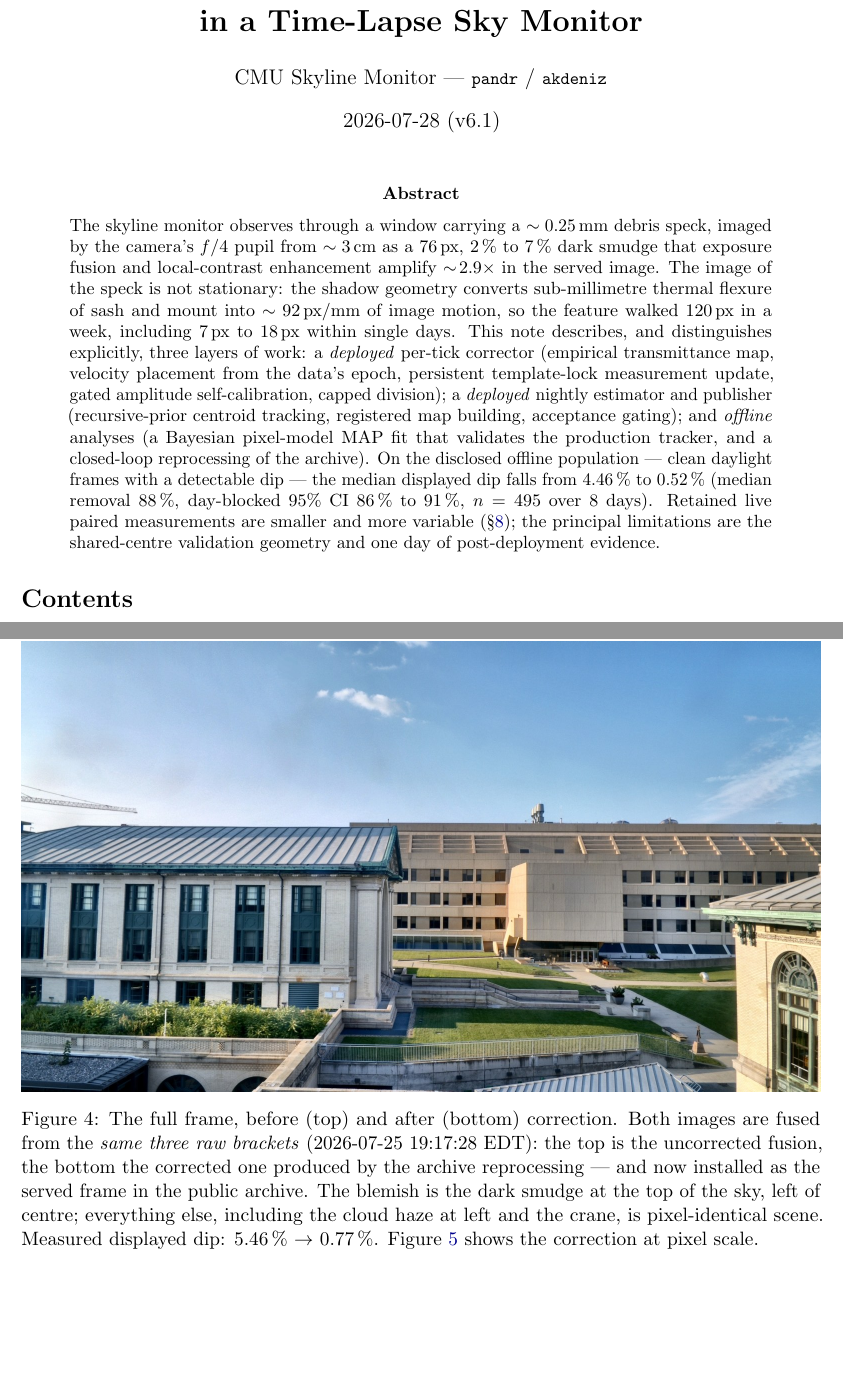
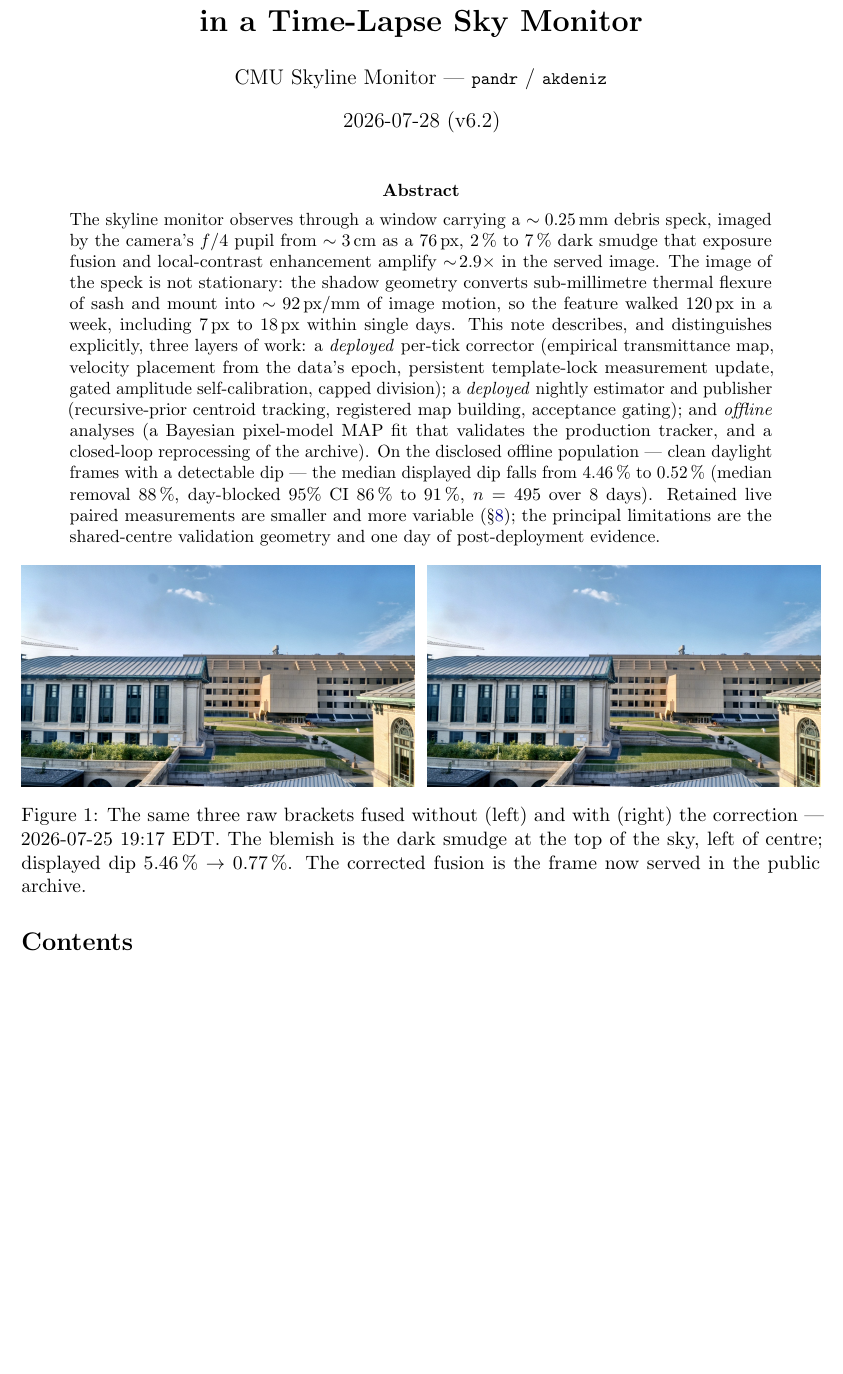
Before and after one commit to simon-dedeo/cmu-skyline-monitor, a LaTeX paper (spot_paper/SPOT_FIT.tex): two parts of pages 1 and 12 of 13 before the commit and part of page 1 of 11 after it, the two joined at a grey line, cut so that both start at the same text, the shorter picture padded with empty space. Compiled offline with pdfLaTeX.

Commit message:
SPOT_FIT v6.2: before/after pair side-by-side on the title page, before the TOC
Co-Authored-By: Claude Fable 5 <noreply@anthropic.com>

```diff
--- a/spot_paper/SPOT_FIT.tex
+++ b/spot_paper/SPOT_FIT.tex
@@ -24,7 +24,7 @@
 \title{\bfseries Tracking and Removing a Migrating Window Blemish\\
        in a Time-Lapse Sky Monitor}
 \author{CMU Skyline Monitor --- \code{pandr} / \code{akdeniz}}
-\date{2026-07-28 (v6.1)}
+\date{2026-07-28 (v6.2)}
 
 \begin{document}
 \maketitle
@@ -51,6 +51,17 @@ to \SI{0.52}{\percent} (median removal \SI{88}{\percent}, day-blocked 95\% CI
 smaller and more variable (\S\ref{sec:results}); the principal limitations are the
 shared-centre validation geometry and one day of post-deployment evidence.
 \end{abstract}
+
+\begin{center}
+  \includegraphics[width=0.492\textwidth]{figs/full_before.jpg}\hfill
+  \includegraphics[width=0.492\textwidth]{figs/full_after.jpg}
+  \captionof{figure}{The same three raw brackets fused without (left) and with (right)
+  the correction --- 2026-07-25 19:17 EDT. The blemish is the dark smudge at the top of
+  the sky, left of centre; displayed dip \SI{5.46}{\percent} $\rightarrow$
+  \SI{0.77}{\percent}. The corrected fusion is the frame now served in the public
+  archive.}
+  \label{fig:full}
+\end{center}
 
 {\small\setcounter{tocdepth}{2}\tableofcontents}
 
@@ -500,13 +511,3 @@ carry-forward, gate rejections, and recovery exactly as a live outage would.
 
 \begin{figure}[t]
   \centering
-  \includegraphics[width=\textwidth]{figs/full_before.jpg}\\[2pt]
-  \includegraphics[width=\textwidth]{figs/full_after.jpg}
-  \caption{The full frame, before (top) and after (bottom) correction. Both images are
-  fused from the \emph{same three raw brackets} (2026-07-25 19:17:28 EDT): the top is
-  the uncorrected fusion, the bottom the corrected one produced by the archive
-  reprocessing --- and now installed as the served frame in the public archive. The
-  blemish is the dark smudge at the top of the sky, left of centre; everything else,
-  including the cloud haze at left and the crane, is pixel-identical scene. Measured
-  displayed dip: \SI{5.46}{\percent} $\rightarrow$ \SI{0.77}{\percent}.
-  Figure~\ref{fig:ba} shows the correction at pixel scale.}
```
Also changed, not shown: spot_paper/SPOT_FIT.pdf, spot_paper/SPOT_FIT.tex (5 more changed lines), 2 other files.
